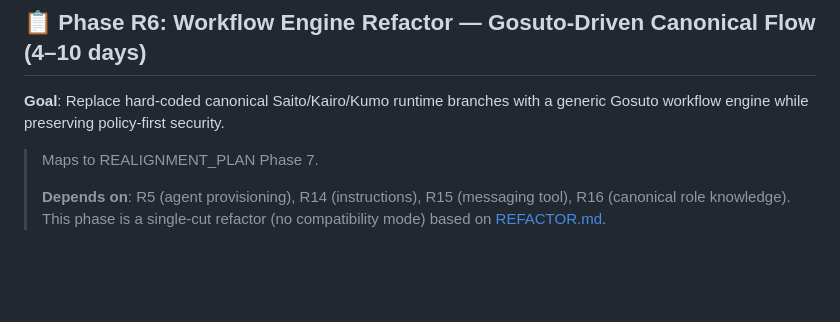
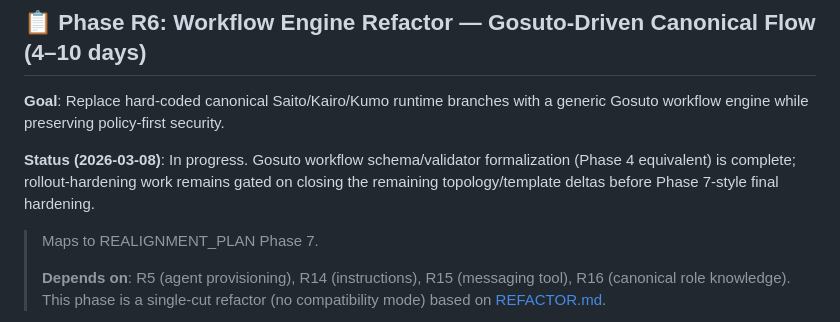
Before and after one commit to bdobrica/Ruriko, a Markdown page: TODO.md, the part around the change. GitHub-like rendering; blank space fills up the shorter version.

```diff
--- a/TODO.md
+++ b/TODO.md
@@ -263,6 +263,8 @@ The MVP is ready when **all** of the following are true:
 ## 📋 Phase R6: Workflow Engine Refactor — Gosuto-Driven Canonical Flow (4–10 days)
 
 **Goal**: Replace hard-coded canonical Saito/Kairo/Kumo runtime branches with a generic Gosuto workflow engine while preserving policy-first security.
+
+**Status (2026-03-08)**: In progress. Gosuto workflow schema/validator formalization (Phase 4 equivalent) is complete; rollout-hardening work remains gated on closing the remaining topology/template deltas before Phase 7-style final hardening.
 
 > Maps to REALIGNMENT_PLAN Phase 7.
 >
```
Also changed, not shown: CHANGELOG.md (+12 -0 lines).
